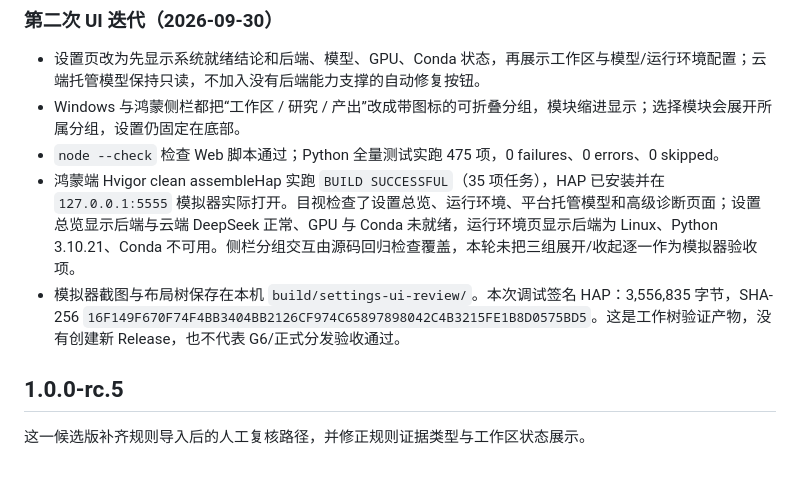
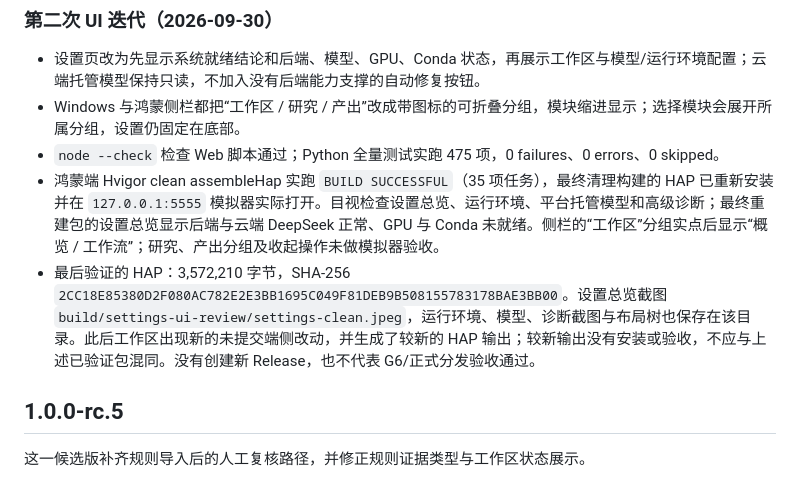
Before and after one commit to dmsj607050/You-Just-Lead, a Markdown page: CHANGELOG.md, the part around the change. GitHub-like rendering.

```diff
--- a/CHANGELOG.md
+++ b/CHANGELOG.md
@@ -86,8 +86,8 @@
 - 设置页改为先显示系统就绪结论和后端、模型、GPU、Conda 状态，再展示工作区与模型/运行环境配置；云端托管模型保持只读，不加入没有后端能力支撑的自动修复按钮。
 - Windows 与鸿蒙侧栏都把“工作区 / 研究 / 产出”改成带图标的可折叠分组，模块缩进显示；选择模块会展开所属分组，设置仍固定在底部。
 - `node --check` 检查 Web 脚本通过；Python 全量测试实跑 475 项，0 failures、0 errors、0 skipped。
-- 鸿蒙端 Hvigor clean assembleHap 实跑 `BUILD SUCCESSFUL`（35 项任务），HAP 已安装并在 `127.0.0.1:5555` 模拟器实际打开。目视检查了设置总览、运行环境、平台托管模型和高级诊断页面；设置总览显示后端与云端 DeepSeek 正常、GPU 与 Conda 未就绪，运行环境页显示后端为 Linux、Python 3.10.21、Conda 不可用。侧栏分组交互由源码回归检查覆盖，本轮未把三组展开/收起逐一作为模拟器验收项。
-- 模拟器截图与布局树保存在本机 `build/settings-ui-review/`。本次调试签名 HAP：3,556,835 字节，SHA-256 `16F149F670F74F4BB3404BB2126CF974C65897898042C4B3215FE1B8D0575BD5`。这是工作树验证产物，没有创建新 Release，也不代表 G6/正式分发验收通过。
+- 鸿蒙端 Hvigor clean assembleHap 实跑 `BUILD SUCCESSFUL`（35 项任务），最终清理构建的 HAP 已重新安装并在 `127.0.0.1:5555` 模拟器实际打开。目视检查设置总览、运行环境、平台托管模型和高级诊断；最终重建包的设置总览显示后端与云端 DeepSeek 正常、GPU 与 Conda 未就绪。侧栏的“工作区”分组实点后显示“概览 / 工作流”；研究、产出分组及收起操作未做模拟器验收。
+- 最后验证的 HAP：3,572,210 字节，SHA-256 `2CC18E85380D2F080AC782E2E3BB1695C049F81DEB9B508155783178BAE3BB00`。设置总览截图 `build/settings-ui-review/settings-clean.jpeg`，运行环境、模型、诊断截图与布局树也保存在该目录。此后工作区出现新的未提交端侧改动，并生成了较新的 HAP 输出；较新输出没有安装或验收，不应与上述已验证包混同。没有创建新 Release，也不代表 G6/正式分发验收通过。
 
 ## 1.0.0-rc.5
 
```
Also changed, not shown: docs/versioning.md (+1 -1 lines).
